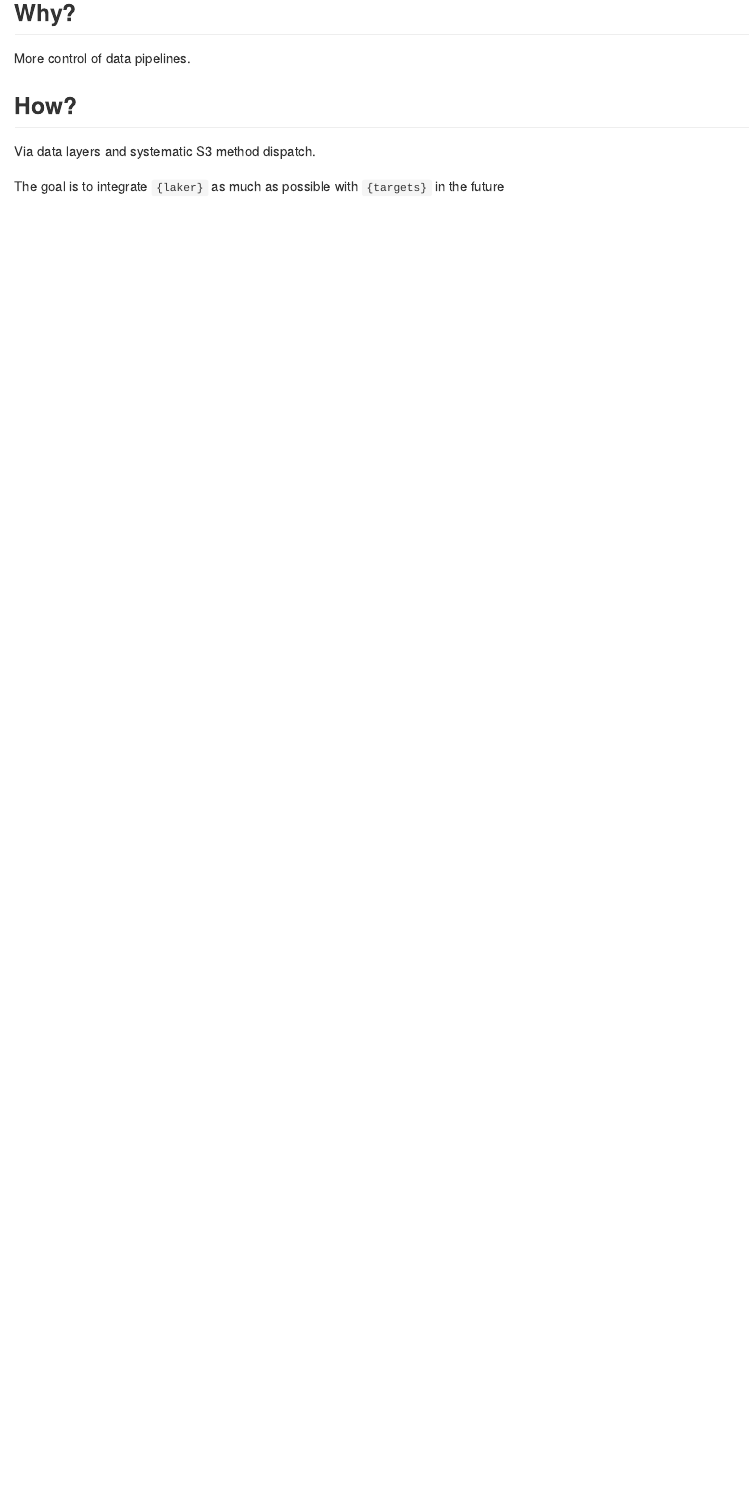
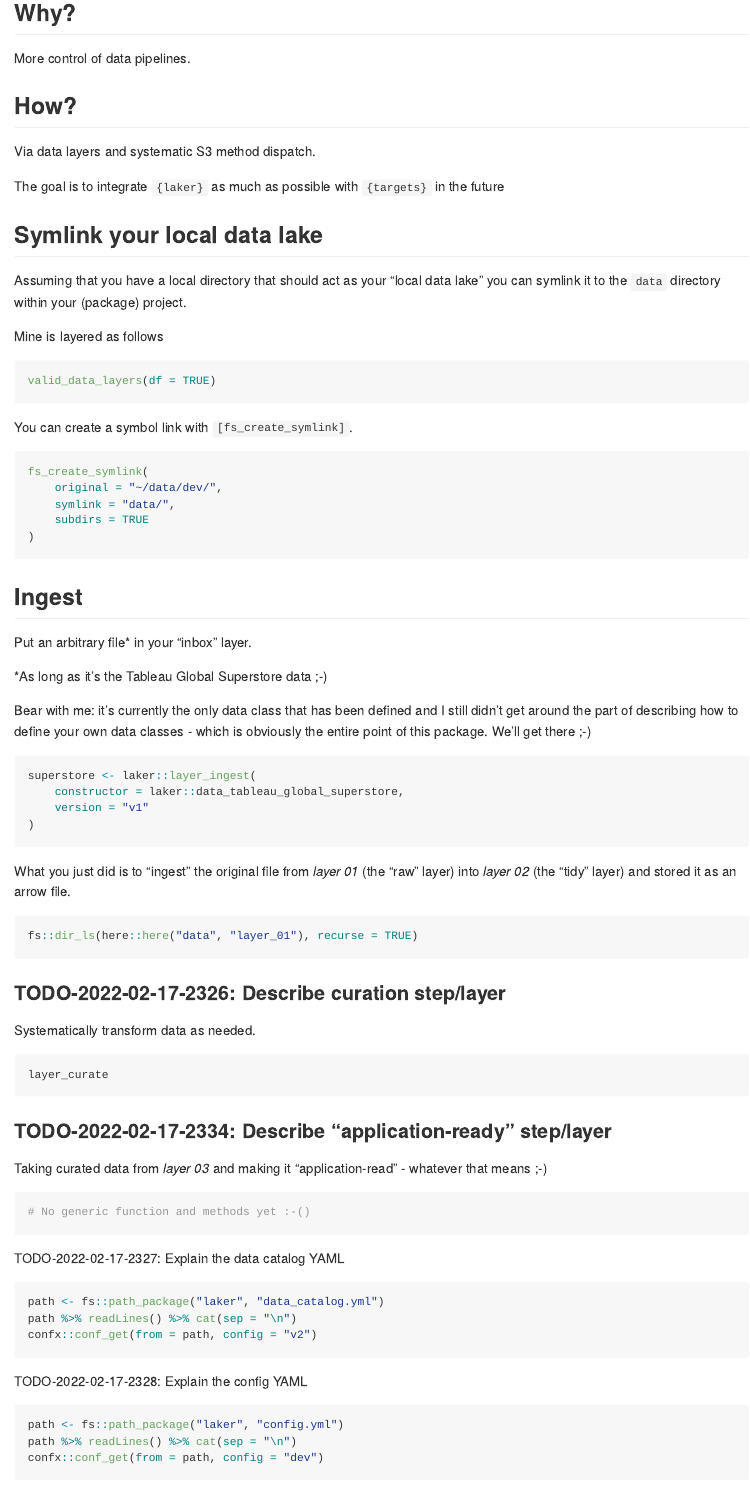
Before and after one commit to jankowtf/laker, an R Markdown document (README.Rmd): the page in a window 1100 px wide, from 440 px down. The pictures show the output file README.md that the author committed with the source, drawn offline in the style of GitHub; badge pictures from the web are left out.

Commit message:
laker 0.0.0.9002: Env, return value, README
- Exported `env_data_catalog()`.
- Change return value of `layer_ingest()`. It now returns the actual data frame
instead of the path. I don't think it's the final solution yet but I "needed" to
do it that way in order to have `{laker}` play nicely with the dependency rules
of `{targets}`.
- Fleshed out the `README` a bit.

````diff
--- a/README.Rmd
+++ b/README.Rmd
@@ -45,3 +45,77 @@ More control of data pipelines.
 Via data layers and systematic S3 method dispatch.
 
 The goal is to integrate `{laker}` as much as possible with `{targets}` in the future
+
+## Symlink your local data lake
+
+Assuming that you have a local directory that should act as your "local data lake" you can symlink it to the `data` directory within your (package) project.
+
+Mine is layered as follows
+
+```{r data-layers}
+valid_data_layers(df = TRUE)
+```
+
+You can create a symbol link with `[fs_create_symlink]`.
+
+```{r symlink}
+fs_create_symlink(
+    original = "~/data/dev/",
+    symlink = "data/",
+    subdirs = TRUE
+)
+```
+
+## Ingest
+
+Put an arbitrary file* in your "inbox" layer.
+
+*As long as it's the Tableau Global Superstore data ;-)
+
+Bear with me: it's currently the only data class that has been defined and I still didn't get around the part of describing how to define your own data classes - which is obviously the entire point of this package. We'll get there ;-)
+
+```{r ingest}
+superstore <- laker::layer_ingest(
+    constructor = laker::data_tableau_global_superstore,
+    version = "v1"
+)
+```
+
+What you just did is to "ingest" the original file from *layer 01* (the "raw"
+layer) into *layer 02* (the "tidy" layer) and stored it as an arrow file.
+
+```{r}
+fs::dir_ls(here::here("data", "layer_01"), recurse = TRUE)
+```
+
+### TODO-2022-02-17-2326: Describe curation step/layer
+
+Systematically transform data as needed.
+
+```{r}
+layer_curate
+```
+
+### TODO-2022-02-17-2334: Describe "application-ready" step/layer
+
+Taking curated data from *layer 03* and making it "application-read" - whatever
+that means ;-)
+
+```{r}
+# No generic function and methods yet :-()
+```
+
+TODO-2022-02-17-2327: Explain the data catalog YAML
+
+```{r}
+path <- fs::path_package("laker", "data_catalog.yml")
+path %>% readLines() %>% cat(sep = "\n")
+confx::conf_get(from = path, config = "v2")
+```
+
+TODO-2022-02-17-2328: Explain the config YAML
+
+```{r}
+path <- fs::path_package("laker", "config.yml")
+path %>% readLines() %>% cat(sep = "\n")
+confx::conf_get(from = path, config = "dev")
````
Also changed, not shown: NEWS.md (+11 -0 lines), R/env.R (+9 -0 lines), R/fs.R (+7 -0 lines), R/layers.R (+3 -0 lines), devops/admin.R (+14 -11 lines), README.md, README.Rmd (29 more changed lines), 2 other files.
